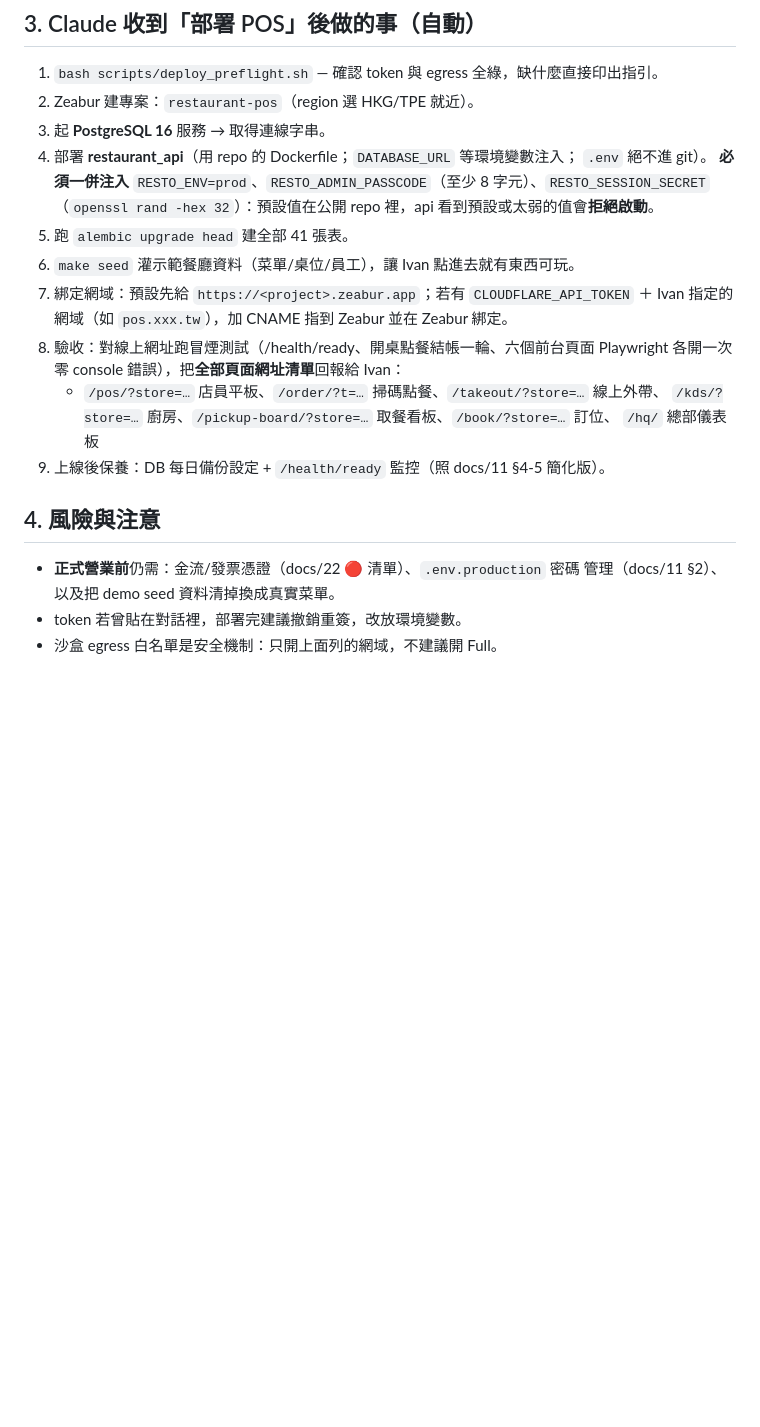
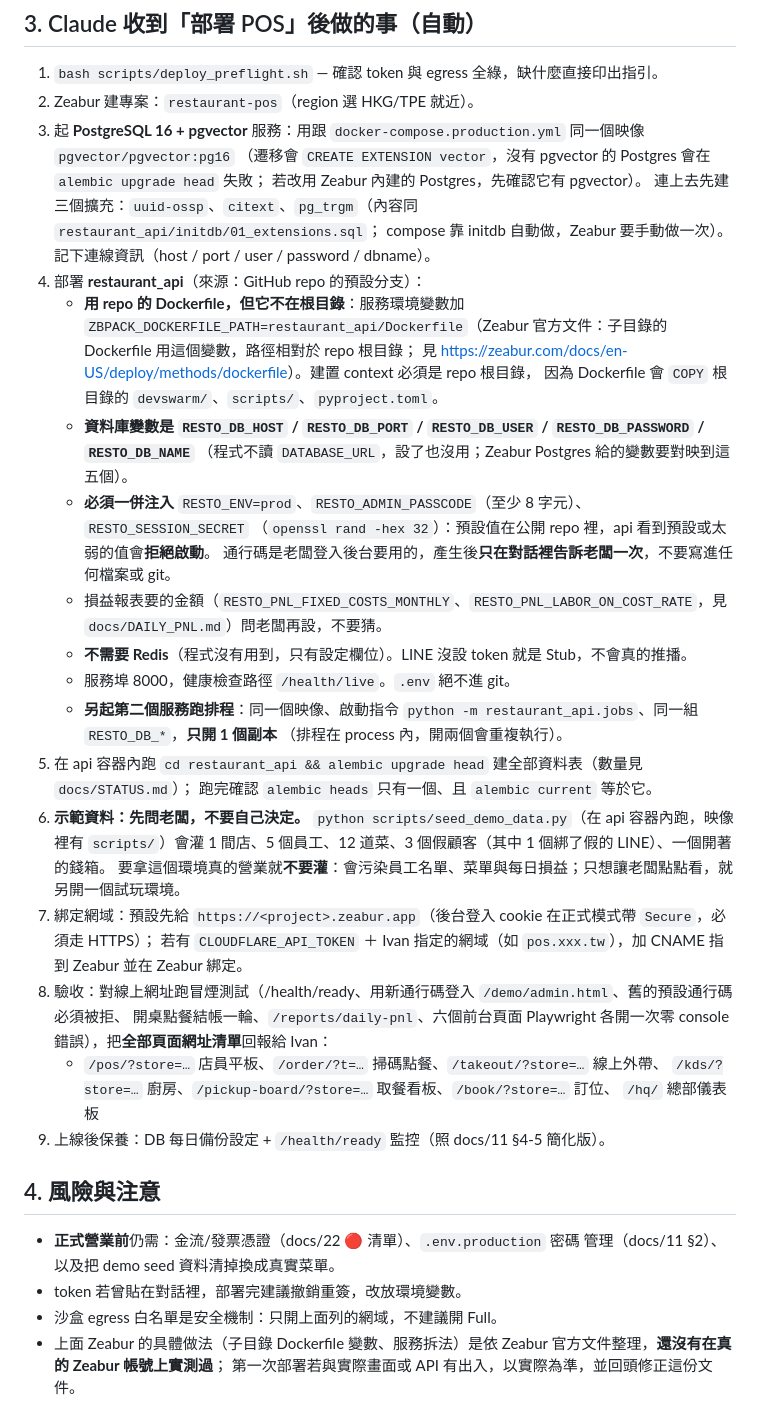
Before and after one commit to ivanshiuan/cliproxyapi-config, a Markdown page: docs/24_pos_deploy_runbook.md, the part around the change. GitHub-like rendering; blank space fills up the shorter version.

Commit message:
docs: POS 部署 runbook 依實查修正（DB 變數、pgvector、Dockerfile 路徑、排程、示範資料）
要照 docs/24 部署時，預檢發現 ZEABUR_API_KEY 沒設、api.zeabur.com 被網路白名單擋（代理回 403），
這個 session 無法部署。先把實查到、會讓部署卡住的地方寫進 runbook，開通後的新 session 直接照做：

- 程式不讀 DATABASE_URL，資料庫要用 RESTO_DB_HOST/PORT/USER/PASSWORD/NAME。
- 遷移會 CREATE EXTENSION vector：資料庫必須是 pgvector 映像；uuid-ossp/citext/pg_trgm 要手動建
  （compose 靠 initdb 自動做，Zeabur 沒有）。
- Dockerfile 在 restaurant_api/ 而不是根目錄：Zeabur 要設 ZBPACK_DOCKERFILE_PATH，context 必須是 repo 根目錄。
- 不需要 Redis；排程（python -m restaurant_api.jobs）要另開第二個服務、只能 1 個副本。
- 示範資料會灌假員工/菜單/顧客與開著的錢箱：真的營業就不要灌，先問老闆。
- 驗收加上：新通行碼可登入、舊預設通行碼被拒、/reports/daily-pnl。
- 註明 Zeabur 的具體做法依官方文件整理、尚未在真帳號實測。

Co-Authored-By: Claude <noreply@anthropic.com>
Claude-Session: https://claude.ai/code/session_01GnCcccsnuKr7QGTMQCxtws

```diff
--- a/docs/24_pos_deploy_runbook.md
+++ b/docs/24_pos_deploy_runbook.md
@@ -45,17 +45,35 @@ Zeabur 是首選因為：這個 repo 本來就是 Zeabur 配置、有現成 `res
 
 1. `bash scripts/deploy_preflight.sh` — 確認 token 與 egress 全綠，缺什麼直接印出指引。
 2. Zeabur 建專案：`restaurant-pos`（region 選 HKG/TPE 就近）。
-3. 起 **PostgreSQL 16** 服務 → 取得連線字串。
-4. 部署 **restaurant_api**（用 repo 的 Dockerfile；`DATABASE_URL` 等環境變數注入；
-   `.env` 絕不進 git）。
-   **必須一併注入** `RESTO_ENV=prod`、`RESTO_ADMIN_PASSCODE`（至少 8 字元）、`RESTO_SESSION_SECRET`
-   （`openssl rand -hex 32`）：預設值在公開 repo 裡，api 看到預設或太弱的值會**拒絕啟動**。
-5. 跑 `alembic upgrade head` 建全部 41 張表。
-6. `make seed` 灌示範餐廳資料（菜單/桌位/員工），讓 Ivan 點進去就有東西可玩。
-7. 綁定網域：預設先給 `https://<project>.zeabur.app`；若有 `CLOUDFLARE_API_TOKEN`
-   ＋ Ivan 指定的網域（如 `pos.xxx.tw`），加 CNAME 指到 Zeabur 並在 Zeabur 綁定。
-8. 驗收：對線上網址跑冒煙測試（/health/ready、開桌點餐結帳一輪、六個前台頁面
-   Playwright 各開一次零 console 錯誤），把**全部頁面網址清單**回報給 Ivan：
+3. 起 **PostgreSQL 16 + pgvector** 服務：用跟 `docker-compose.production.yml` 同一個映像 `pgvector/pgvector:pg16`
+   （遷移會 `CREATE EXTENSION vector`，沒有 pgvector 的 Postgres 會在 `alembic upgrade head` 失敗；
+   若改用 Zeabur 內建的 Postgres，先確認它有 pgvector）。
+   連上去先建三個擴充：`uuid-ossp`、`citext`、`pg_trgm`（內容同 `restaurant_api/initdb/01_extensions.sql`；
+   compose 靠 initdb 自動做，Zeabur 要手動做一次）。記下連線資訊（host / port / user / password / dbname）。
+4. 部署 **restaurant_api**（來源：GitHub repo 的預設分支）：
+   - **用 repo 的 Dockerfile，但它不在根目錄**：服務環境變數加
+     `ZBPACK_DOCKERFILE_PATH=restaurant_api/Dockerfile`（Zeabur 官方文件：子目錄的 Dockerfile 用這個變數，路徑相對於 repo 根目錄；
+     見 <https://zeabur.com/docs/en-US/deploy/methods/dockerfile>）。建置 context 必須是 repo 根目錄，
+     因為 Dockerfile 會 `COPY` 根目錄的 `devswarm/`、`scripts/`、`pyproject.toml`。
+   - **資料庫變數是 `RESTO_DB_HOST` / `RESTO_DB_PORT` / `RESTO_DB_USER` / `RESTO_DB_PASSWORD` / `RESTO_DB_NAME`**
+     （程式不讀 `DATABASE_URL`，設了也沒用；Zeabur Postgres 給的變數要對映到這五個）。
+   - **必須一併注入** `RESTO_ENV=prod`、`RESTO_ADMIN_PASSCODE`（至少 8 字元）、`RESTO_SESSION_SECRET`
+     （`openssl rand -hex 32`）：預設值在公開 repo 裡，api 看到預設或太弱的值會**拒絕啟動**。
+     通行碼是老闆登入後台要用的，產生後**只在對話裡告訴老闆一次**，不要寫進任何檔案或 git。
+   - 損益報表要的金額（`RESTO_PNL_FIXED_COSTS_MONTHLY`、`RESTO_PNL_LABOR_ON_COST_RATE`，見 `docs/DAILY_PNL.md`）問老闆再設，不要猜。
+   - **不需要 Redis**（程式沒有用到，只有設定欄位）。LINE 沒設 token 就是 Stub，不會真的推播。
+   - 服務埠 8000，健康檢查路徑 `/health/live`。`.env` 絕不進 git。
+   - **另起第二個服務跑排程**：同一個映像、啟動指令 `python -m restaurant_api.jobs`、同一組 `RESTO_DB_*`，**只開 1 個副本**
+     （排程在 process 內，開兩個會重複執行）。
+5. 在 api 容器內跑 `cd restaurant_api && alembic upgrade head` 建全部資料表（數量見 `docs/STATUS.md`）；
+   跑完確認 `alembic heads` 只有一個、且 `alembic current` 等於它。
+6. **示範資料：先問老闆，不要自己決定。** `python scripts/seed_demo_data.py`（在 api 容器內跑，映像裡有 `scripts/`）會灌
+   1 間店、5 個員工、12 道菜、3 個假顧客（其中 1 個綁了假的 LINE）、一個開著的錢箱。
+   要拿這個環境真的營業就**不要灌**：會污染員工名單、菜單與每日損益；只想讓老闆點點看，就另開一個試玩環境。
+7. 綁定網域：預設先給 `https://<project>.zeabur.app`（後台登入 cookie 在正式模式帶 `Secure`，必須走 HTTPS）；
+   若有 `CLOUDFLARE_API_TOKEN` ＋ Ivan 指定的網域（如 `pos.xxx.tw`），加 CNAME 指到 Zeabur 並在 Zeabur 綁定。
+8. 驗收：對線上網址跑冒煙測試（/health/ready、用新通行碼登入 `/demo/admin.html`、舊的預設通行碼必須被拒、
+   開桌點餐結帳一輪、`/reports/daily-pnl`、六個前台頁面 Playwright 各開一次零 console 錯誤），把**全部頁面網址清單**回報給 Ivan：
    - `/pos/?store=…` 店員平板、`/order/?t=…` 掃碼點餐、`/takeout/?store=…` 線上外帶、
      `/kds/?store=…` 廚房、`/pickup-board/?store=…` 取餐看板、`/book/?store=…` 訂位、
      `/hq/` 總部儀表板
@@ -67,3 +85,5 @@ Zeabur 是首選因為：這個 repo 本來就是 Zeabur 配置、有現成 `res
   管理（docs/11 §2）、以及把 demo seed 資料清掉換成真實菜單。
 - token 若曾貼在對話裡，部署完建議撤銷重簽，改放環境變數。
 - 沙盒 egress 白名單是安全機制：只開上面列的網域，不建議開 Full。
+- 上面 Zeabur 的具體做法（子目錄 Dockerfile 變數、服務拆法）是依 Zeabur 官方文件整理，**還沒有在真的 Zeabur 帳號上實測過**；
+  第一次部署若與實際畫面或 API 有出入，以實際為準，並回頭修正這份文件。
```
